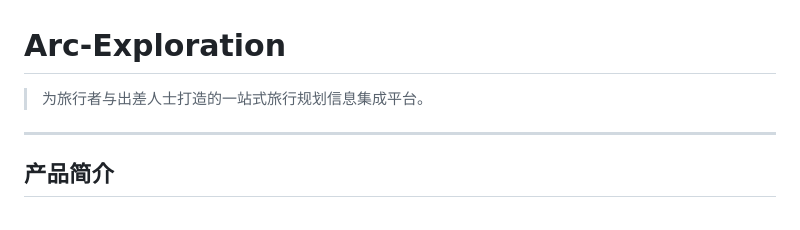
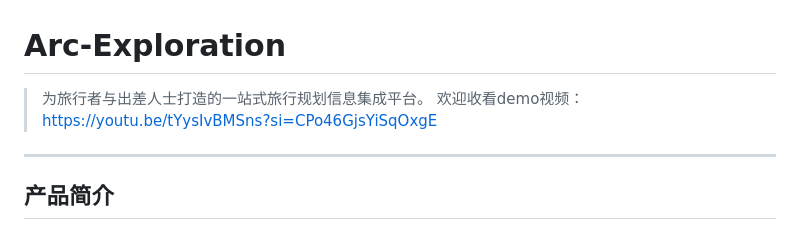
Before and after one commit to AritaAba/Arc-Exploration, a Markdown page: README.md, the part around the change. GitHub-like rendering.

```diff
--- a/README.md
+++ b/README.md
@@ -1,6 +1,7 @@
 # Arc-Exploration
 
 > 为旅行者与出差人士打造的一站式旅行规划信息集成平台。
+> 欢迎收看demo视频：https://youtu.be/tYysIvBMSns?si=CPo46GjsYiSqOxgE
 
 ---
 
```
